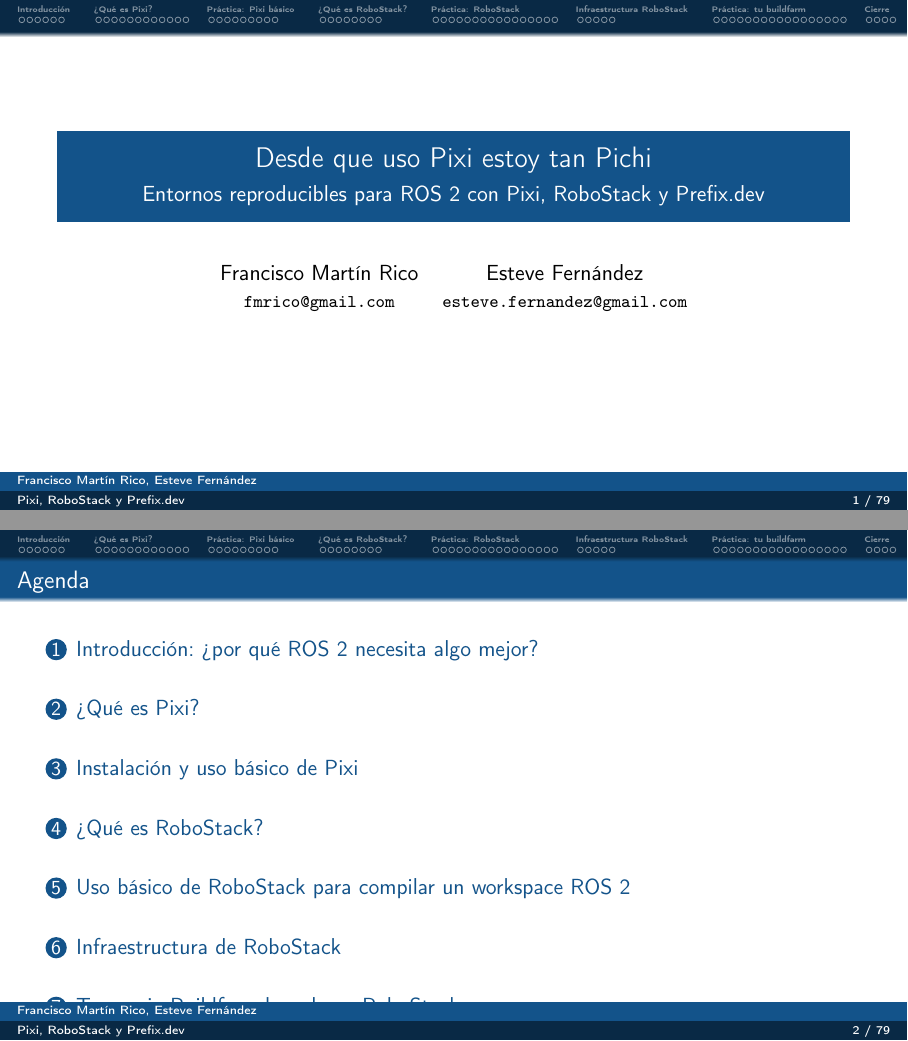
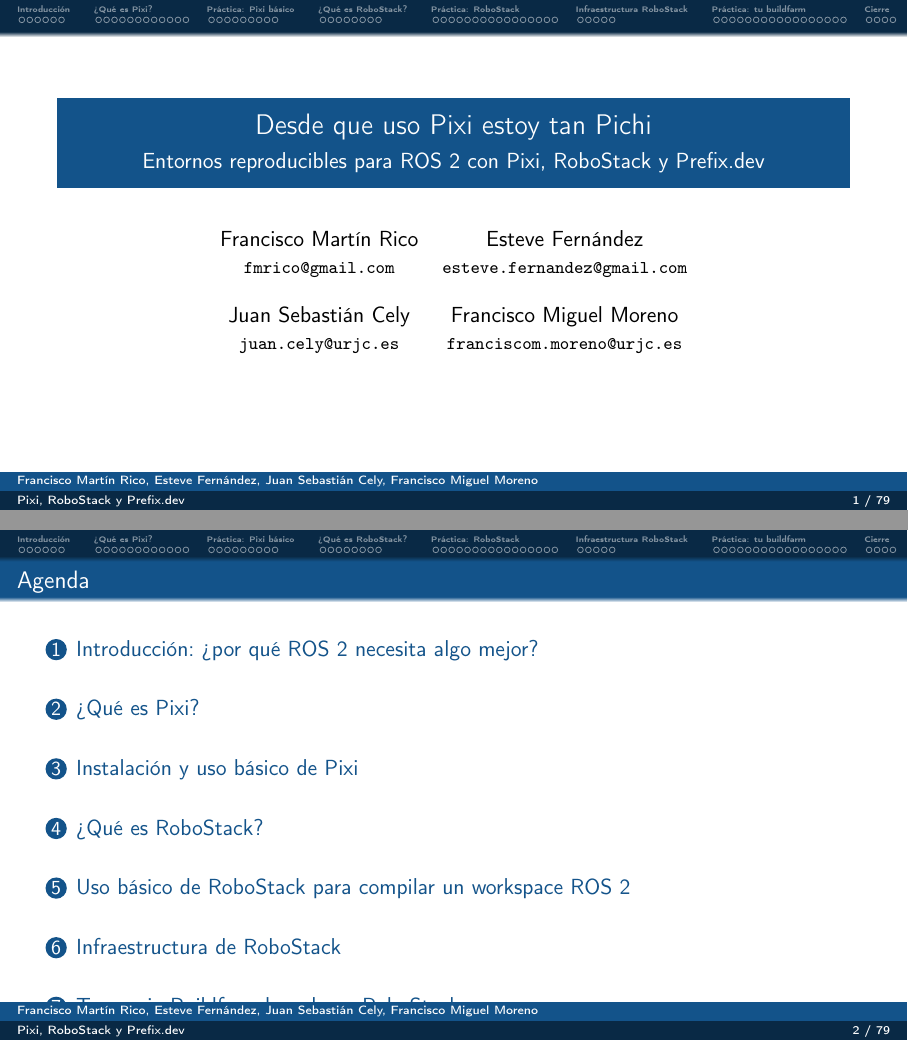
Before and after one commit to Butakus/workshop-pixi, LaTeX slides (slides/workshop.tex): pages 1 and 2 of 79, joined at a grey line. The pictures show the PDF file slides/workshop.pdf that the author committed with the source.

Commit message:
Authors
Signed-off-by: Francisco Martín Rico <fmrico@gmail.com>

```diff
--- a/slides/workshop.tex
+++ b/slides/workshop.tex
@@ -16,10 +16,12 @@
 \usepackage{fvextra}
 \input{pygments-style.tex}
 
-\author[Francisco Martín Rico, Esteve Fernández]{%
+\author[Francisco Martín Rico, Esteve Fernández, Juan Sebastián Cely, Francisco Miguel Moreno]{%
 \begin{tabular}{cc}
 Francisco Martín Rico & Esteve Fernández \\
-\texttt{\footnotesize fmrico@gmail.com} & \texttt{\footnotesize esteve.fernandez@gmail.com}
+\texttt{\footnotesize fmrico@gmail.com} & \texttt{\footnotesize esteve.fernandez@gmail.com} \\[1em]
+Juan Sebastián Cely & Francisco Miguel Moreno \\
+\texttt{\footnotesize juan.cely@urjc.es} & \texttt{\footnotesize franciscom.moreno@urjc.es}
 \end{tabular}%
 }
 \title[Pixi, RoboStack y Prefix.dev]{Desde que uso Pixi estoy tan Pichi}
```
Also changed, not shown: slides/workshop.pdf.
